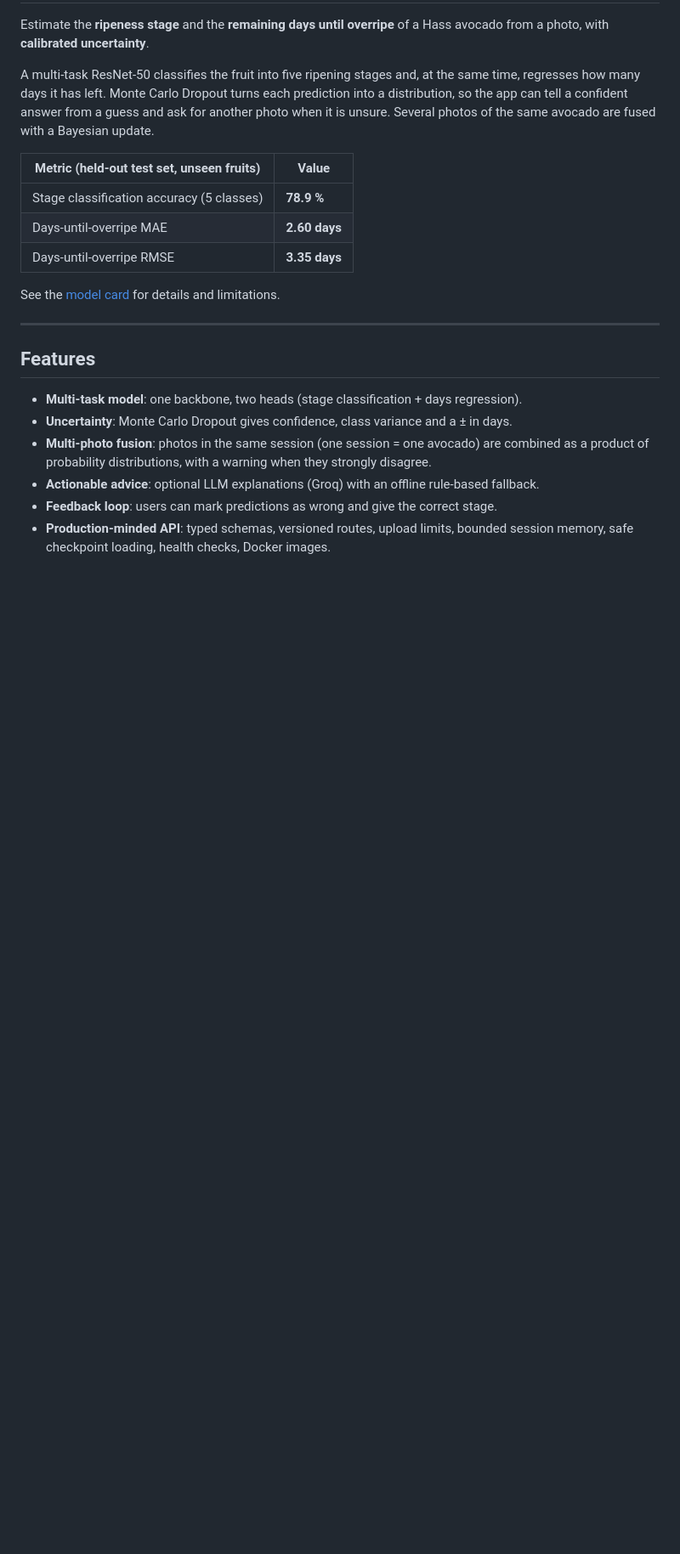
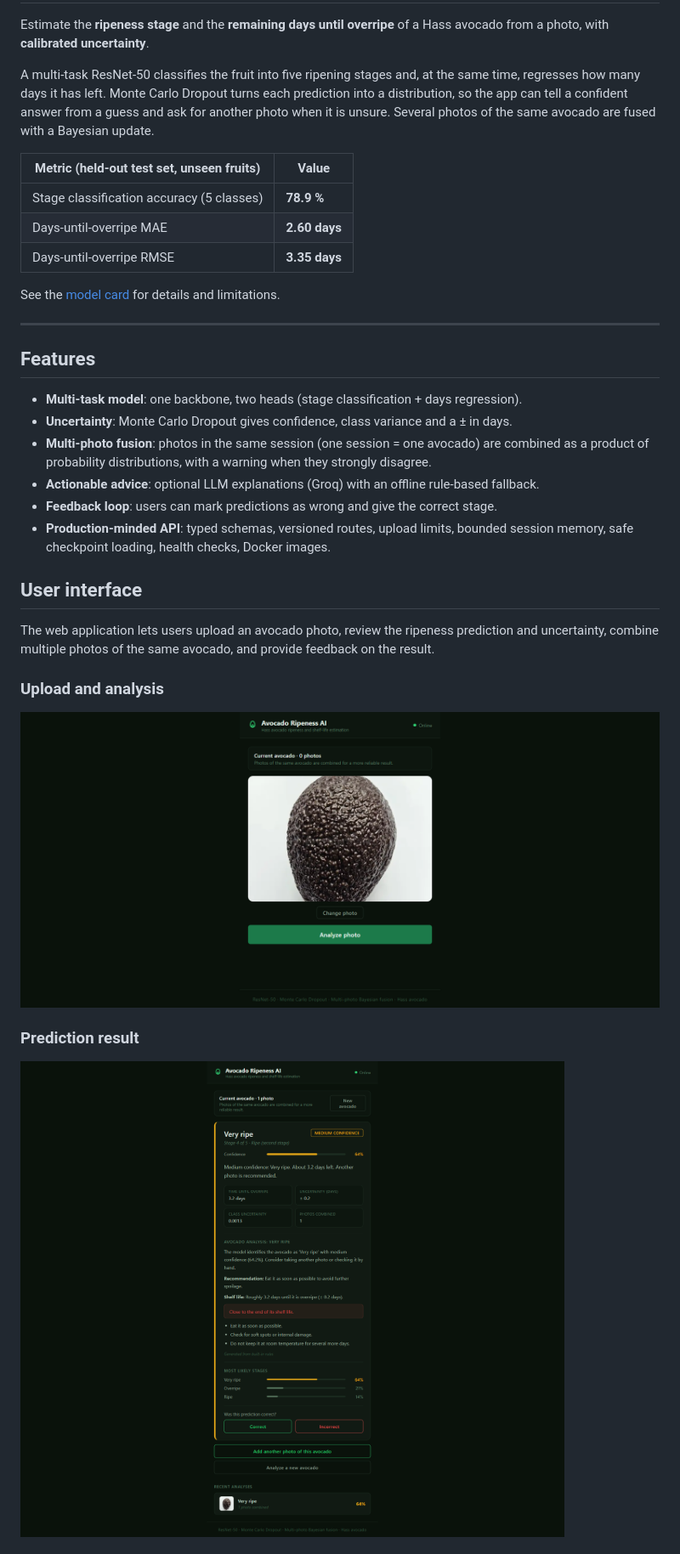
Before and after one commit to JhoanSFranco/avocado-ripeness-ai, a Markdown page: README.md, the part around one of its changes. Shown at 85% size. Rendered like a GitHub page; pictures changed too: docs/images/imagen1-UI.png (added), docs/images/imagen2-UI.png (added); blank space fills up the shorter version.

Commit message:
feat: Add images of the UI

```diff
--- a/README.md
+++ b/README.md
@@ -28,3 +28,18 @@ See the [model card](docs/MODEL_CARD.md) for details and limitations.
 - **Feedback loop**: users can mark predictions as wrong and give the correct stage.
 - **Production-minded API**: typed schemas, versioned routes, upload limits, bounded session
   memory, safe checkpoint loading, health checks, Docker images.
+
+## User interface
+
+The web application lets users upload an avocado photo, review the ripeness
+prediction and uncertainty, combine multiple photos of the same avocado, and
+provide feedback on the result.
+
+### Upload and analysis
+
+![Avocado photo upload screen](docs/images/imagen1-UI.png)
+
+### Prediction result
+
+![Ripeness prediction result](docs/images/imagen2-UI.png)
+
```
Also changed, not shown: other parts of README.md (+3 -0 lines), docs/images/imagen3-UI.png (added).
